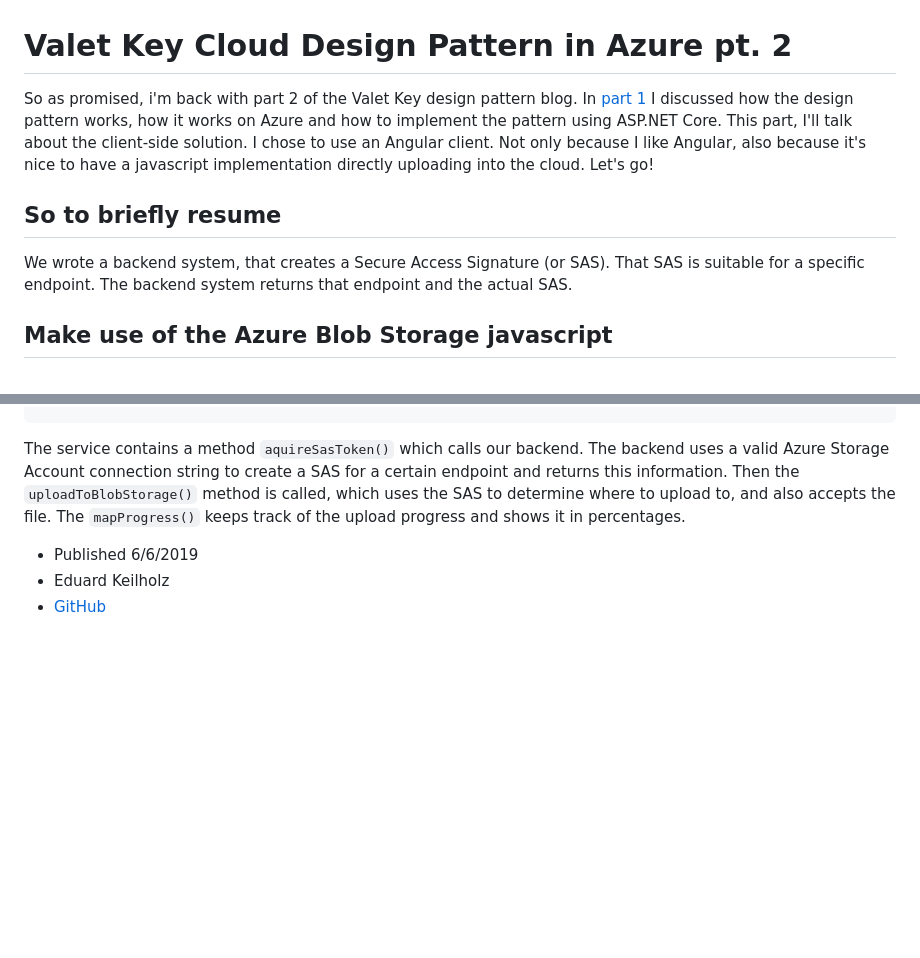
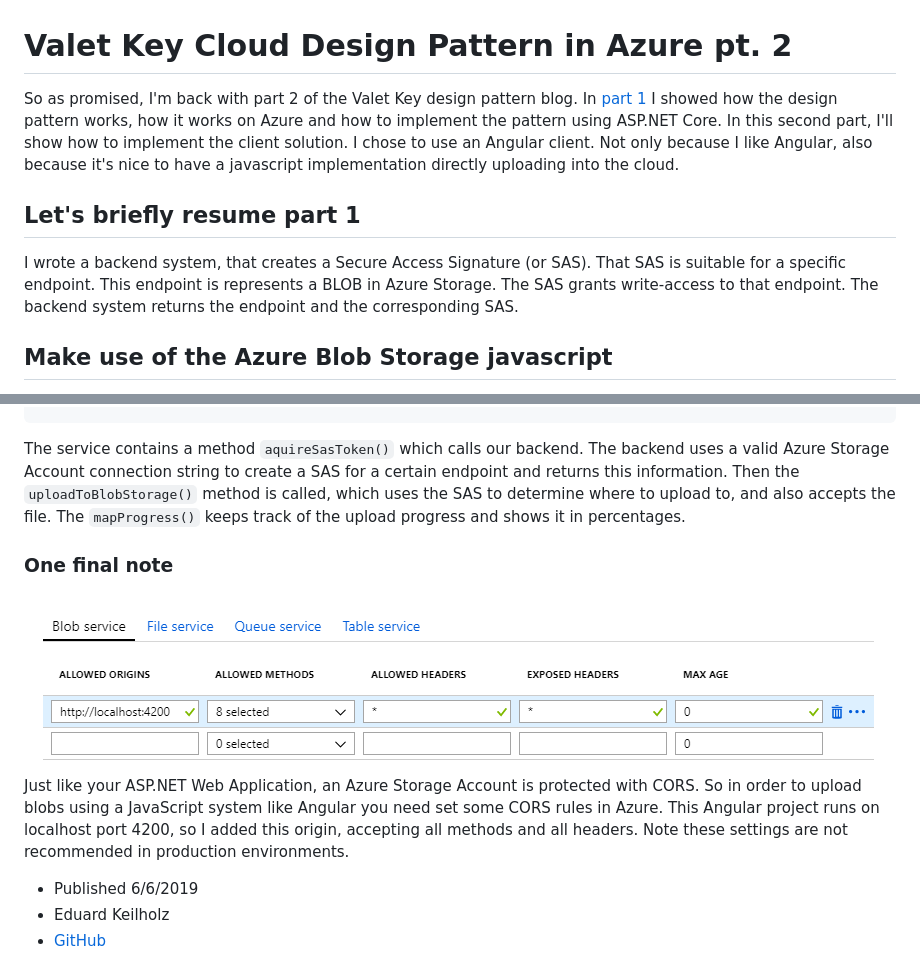
Before and after one commit to nikneem/nikneem.github.io, a Markdown page: assets/content/valet-key-pattern-pt-2.md, 2 parts joined by grey strips. Drawn GitHub-style; pictures changed too: assets/images/valet-key-cors.png (added); blank space fills up the shorter version.

Commit message:
Revision of valet key blog

```diff
--- a/assets/content/valet-key-pattern-pt-2.md
+++ b/assets/content/valet-key-pattern-pt-2.md
@@ -1,10 +1,10 @@
 # Valet Key Cloud Design Pattern in Azure pt. 2
 
-So as promised, i'm back with part 2 of the Valet Key design pattern blog. In [part 1](https://hexmaster.nl/article/valet-key-pattern-in-azure) I discussed how the design pattern works, how it works on Azure and how to implement the pattern using ASP.NET Core. This part, I'll talk about the client-side solution. I chose to use an Angular client. Not only because I like Angular, also because it's nice to have a javascript implementation directly uploading into the cloud. Let's go!
+So as promised, I'm back with part 2 of the Valet Key design pattern blog. In [part 1](https://hexmaster.nl/article/valet-key-pattern-in-azure) I showed how the design pattern works, how it works on Azure and how to implement the pattern using ASP.NET Core. In this second part, I'll show how to implement the client solution. I chose to use an Angular client. Not only because I like Angular, also because it's nice to have a javascript implementation directly uploading into the cloud.
 
-## So to briefly resume
+## Let's briefly resume part 1
 
-We wrote a backend system, that creates a Secure Access Signature (or SAS). That SAS is suitable for a specific endpoint. The backend system returns that endpoint and the actual SAS.
+I wrote a backend system, that creates a Secure Access Signature (or SAS). That SAS is suitable for a specific endpoint. This endpoint is represents a BLOB in Azure Storage. The SAS grants write-access to that endpoint. The backend system returns the endpoint and the corresponding SAS.
 
 ## Make use of the Azure Blob Storage javascript
 
@@ -79,6 +79,15 @@ uploadFile(file: File): Observable<IUploadProgress> {
 
 The service contains a method `aquireSasToken()` which calls our backend. The backend uses a valid Azure Storage Account connection string to create a SAS for a certain endpoint and returns this information. Then the `uploadToBlobStorage()` method is called, which uses the SAS to determine where to upload to, and also accepts the file. The `mapProgress()` keeps track of the upload progress and shows it in percentages.
 
+### One final note
+
+![alt text](/assets/images/valet-key-cors.png 'The Valet Key Pattern process')
+Just like your ASP.NET Web Application, an Azure Storage Account is protected with
+CORS. So in order to upload blobs using a JavaScript system like Angular you need
+set some CORS rules in Azure. This Angular project runs on localhost port 4200, so
+I added this origin, accepting all methods and all headers. Note these settings
+are not recommended in production environments.
+
 - Published 6/6/2019
 - Eduard Keilholz
 - [GitHub](https://github.com/nikneem)
```
Also changed, not shown: 2 other files.
